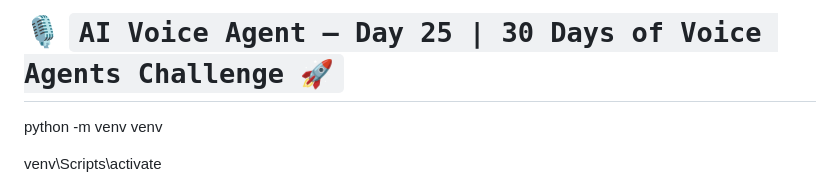
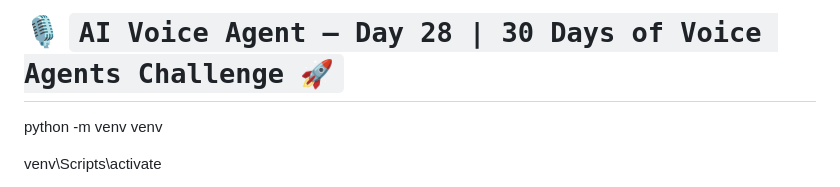
Before and after one commit to Deepak8519M/VOICE-AGENT, a Markdown page: readme.md, the part around the change. Drawn GitHub-style.

```diff
--- a/readme.md
+++ b/readme.md
@@ -1,4 +1,4 @@
-# 🎙️ `AI Voice Agent – Day 25 | 30 Days of Voice Agents Challenge 🚀`
+# 🎙️ `AI Voice Agent – Day 28 | 30 Days of Voice Agents Challenge 🚀`
 
 
 
```
